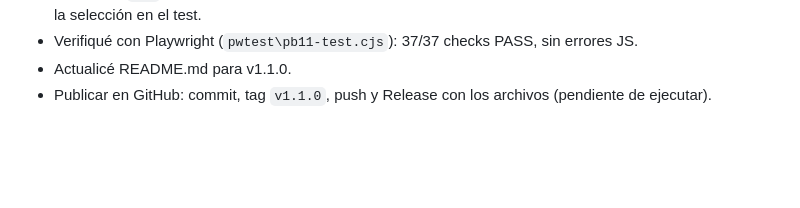
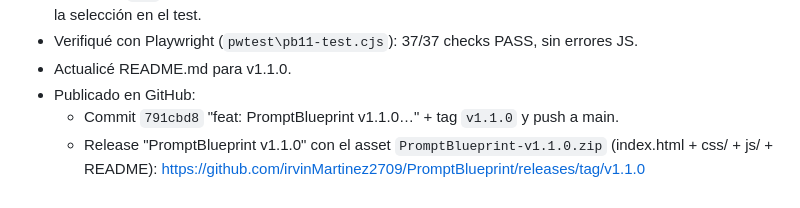
Before and after one commit to irvinMartinez2709/PromptBlueprint, a Markdown page: registro.md, the part around the change. Rendered like a GitHub page; blank space fills up the shorter version.

Commit message:
docs: completar registro de publicación de v1.1.0

```diff
--- a/registro.md
+++ b/registro.md
@@ -78,4 +78,7 @@ Versión 1.1.0 — Cambios grandes solicitados por el usuario:
 - Corregí bugs durante la verificación: colisión de nombres (`const t` local que pisaba la función global de traducción `t()` en chip() y construirDOM()), y título del botón de zoom "−" con carácter Unicode que rompía la selección en el test.
 - Verifiqué con Playwright (`pwtest\pb11-test.cjs`): 37/37 checks PASS, sin errores JS.
 - Actualicé README.md para v1.1.0.
-- Publicar en GitHub: commit, tag `v1.1.0`, push y Release con los archivos (pendiente de ejecutar).
+- Publicado en GitHub:
+  - Commit `791cbd8` "feat: PromptBlueprint v1.1.0…" + tag `v1.1.0` y push a main.
+  - Release "PromptBlueprint v1.1.0" con el asset `PromptBlueprint-v1.1.0.zip` (index.html + css/ + js/ + README):
+    https://github.com/irvinMartinez2709/PromptBlueprint/releases/tag/v1.1.0
```
